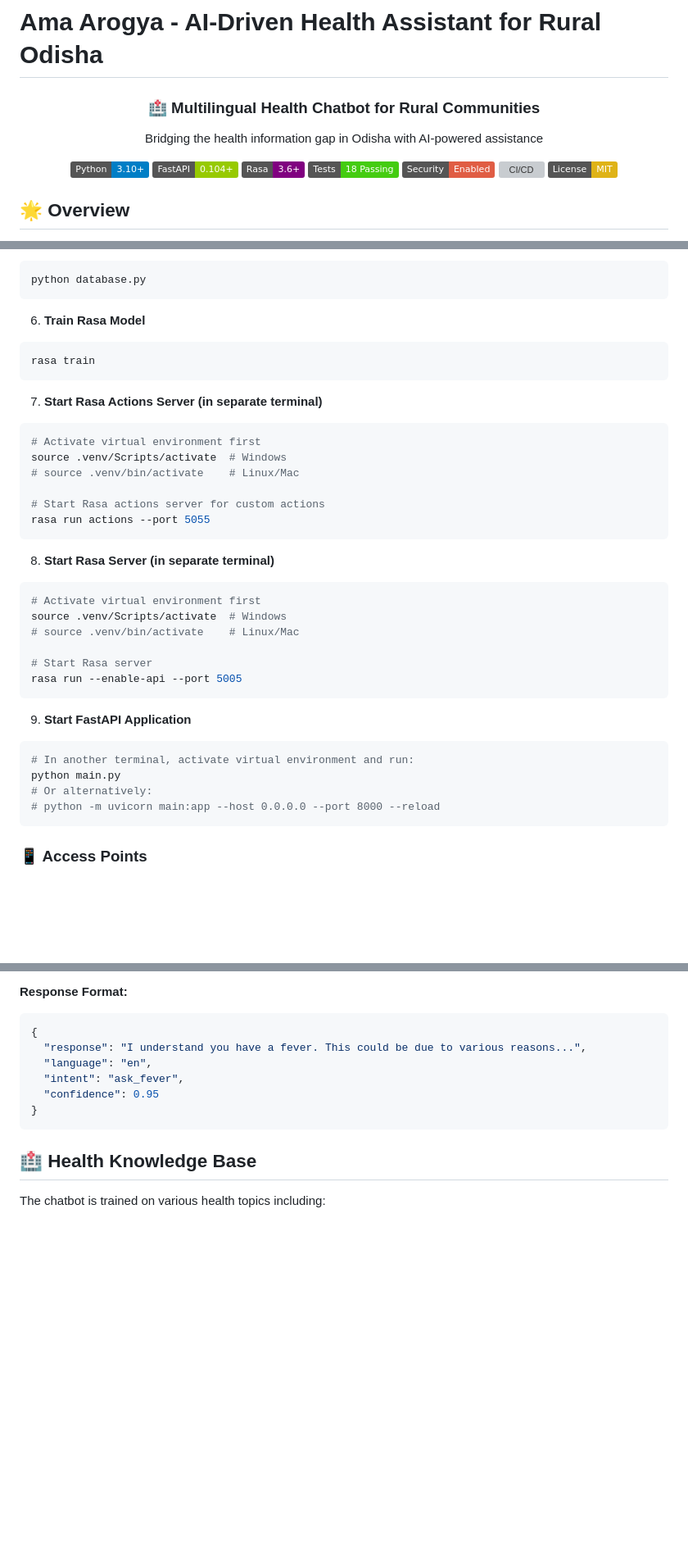
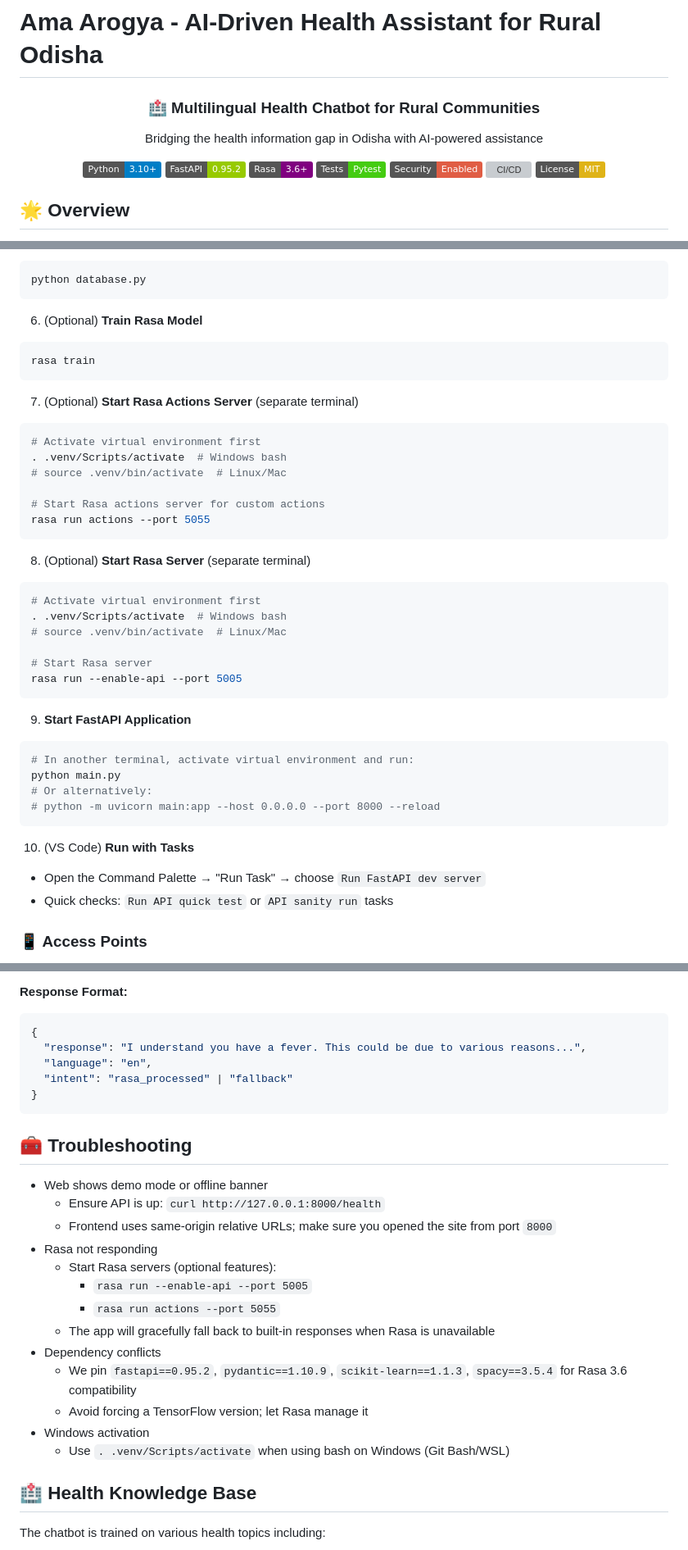
Before and after one commit to SpicychieF05/Ama-Arogya-ChatBot, a Markdown page: README.md, 3 parts joined by grey strips. Shown: that part at 82% size. Rendered like a GitHub page; badges without logos; blank space fills up the shorter version; grey boxes are pictures that could not be loaded.

Commit message:
docs: Update README for FastAPI version, testing badges, and optional steps

````diff
--- a/README.md
+++ b/README.md
@@ -5,9 +5,9 @@
   <p>Bridging the health information gap in Odisha with AI-powered assistance</p>
 
   [![Python](https://img.shields.io/badge/Python-3.10+-blue.svg)](https://python.org)
-  [![FastAPI](https://img.shields.io/badge/FastAPI-0.104+-green.svg)](https://fastapi.tiangolo.com)
+  [![FastAPI](https://img.shields.io/badge/FastAPI-0.95.2-green.svg)](https://fastapi.tiangolo.com)
   [![Rasa](https://img.shields.io/badge/Rasa-3.6+-purple.svg)](https://rasa.com)
-  [![Tests](https://img.shields.io/badge/Tests-18%20Passing-brightgreen.svg)](test_api.py)
+  [![Tests](https://img.shields.io/badge/Tests-Pytest-brightgreen.svg)](test_api.py)
   [![Security](https://img.shields.io/badge/Security-Enabled-red.svg)](src/utils/security.py)
   [![CI/CD](https://img.shields.io/badge/CI%2FCD-GitHub%20Actions-blue.svg)](.github/workflows/ci.yml)
   [![License](https://img.shields.io/badge/License-MIT-yellow.svg)](LICENSE)
@@ -132,26 +132,26 @@ pip install -r requirements.txt
 python database.py
 ```
 
-6. **Train Rasa Model**
+6. (Optional) **Train Rasa Model**
 ```bash
 rasa train
 ```
 
-7. **Start Rasa Actions Server (in separate terminal)**
+7. (Optional) **Start Rasa Actions Server** (separate terminal)
 ```bash
 # Activate virtual environment first
-source .venv/Scripts/activate  # Windows
-# source .venv/bin/activate    # Linux/Mac
+. .venv/Scripts/activate  # Windows bash
+# source .venv/bin/activate  # Linux/Mac
 
 # Start Rasa actions server for custom actions
 rasa run actions --port 5055
 ```
 
-8. **Start Rasa Server (in separate terminal)**
+8. (Optional) **Start Rasa Server** (separate terminal)
 ```bash
 # Activate virtual environment first
-source .venv/Scripts/activate  # Windows
-# source .venv/bin/activate    # Linux/Mac
+. .venv/Scripts/activate  # Windows bash
+# source .venv/bin/activate  # Linux/Mac
 
 # Start Rasa server
 rasa run --enable-api --port 5005
@@ -164,6 +164,10 @@ python main.py
 # Or alternatively:
 # python -m uvicorn main:app --host 0.0.0.0 --port 8000 --reload
 ```
+
+10. (VS Code) **Run with Tasks**
+- Open the Command Palette → "Run Task" → choose `Run FastAPI dev server`
+- Quick checks: `Run API quick test` or `API sanity run` tasks
 
 ### 📱 Access Points
 
@@ -323,10 +342,25 @@ python -m pytest test_api.py::TestErrorHandling -v
 {
   "response": "I understand you have a fever. This could be due to various reasons...",
   "language": "en",
-  "intent": "ask_fever",
-  "confidence": 0.95
+  "intent": "rasa_processed" | "fallback"
 }
 ```
+
+## 🧰 Troubleshooting
+
+- Web shows demo mode or offline banner
+  - Ensure API is up: `curl http://127.0.0.1:8000/health`
+  - Frontend uses same-origin relative URLs; make sure you opened the site from port `8000`
+- Rasa not responding
+  - Start Rasa servers (optional features):
+    - `rasa run --enable-api --port 5005`
+    - `rasa run actions --port 5055`
+  - The app will gracefully fall back to built-in responses when Rasa is unavailable
+- Dependency conflicts
+  - We pin `fastapi==0.95.2`, `pydantic==1.10.9`, `scikit-learn==1.1.3`, `spacy==3.5.4` for Rasa 3.6 compatibility
+  - Avoid forcing a TensorFlow version; let Rasa manage it
+- Windows activation
+  - Use `. .venv/Scripts/activate` when using bash on Windows (Git Bash/WSL)
 
 ## 🏥 Health Knowledge Base
 
````
Also changed, not shown: other parts of README.md (+21 -6 lines).
